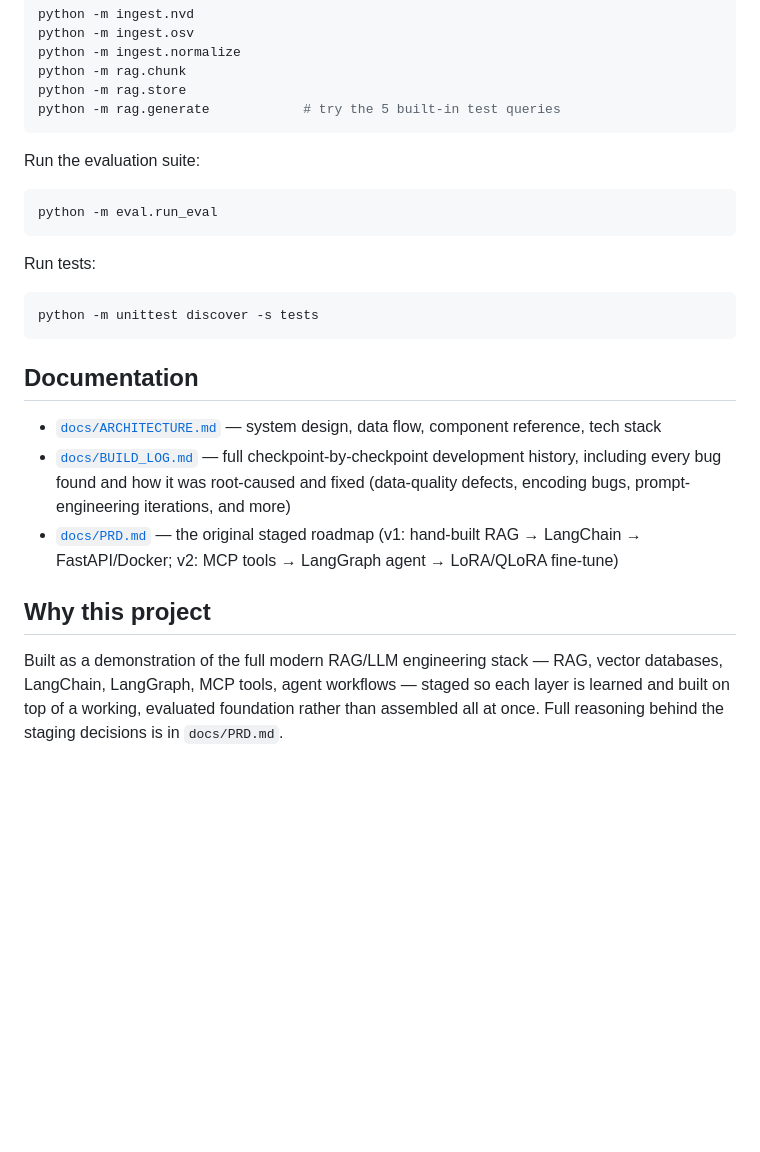
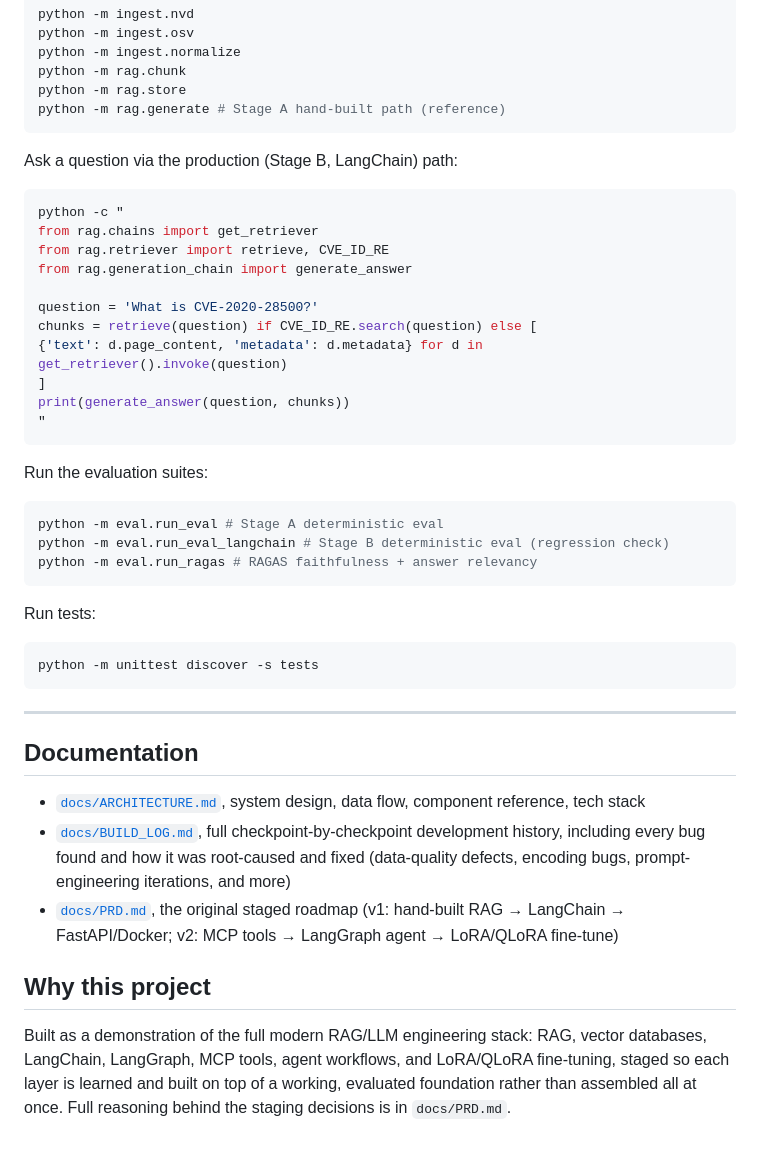
Before and after one commit to SoumyaXD/Sentinel, a Markdown page: README.md, the part around one of its changes. Rendered like a GitHub page; blank space fills up the shorter version.

````diff
--- a/README.md
+++ b/README.md
@@ -77,12 +93,29 @@ python -m ingest.osv
 python -m ingest.normalize
 python -m rag.chunk
 python -m rag.store
-python -m rag.generate            # try the 5 built-in test queries
+python -m rag.generate # Stage A hand-built path (reference)
 ```
 
-Run the evaluation suite:
+Ask a question via the production (Stage B, LangChain) path:
 ```bash
-python -m eval.run_eval
+python -c "
+from rag.chains import get_retriever
+from rag.retriever import retrieve, CVE_ID_RE
+from rag.generation_chain import generate_answer
+
+question = 'What is CVE-2020-28500?'
+chunks = retrieve(question) if CVE_ID_RE.search(question) else [
+{'text': d.page_content, 'metadata': d.metadata} for d in get_retriever().invoke(question)
+]
+print(generate_answer(question, chunks))
+"
+```
+
+Run the evaluation suites:
+```bash
+python -m eval.run_eval # Stage A deterministic eval
+python -m eval.run_eval_langchain # Stage B deterministic eval (regression check)
+python -m eval.run_ragas # RAGAS faithfulness + answer relevancy
 ```
 
 Run tests:
@@ -90,21 +123,24 @@ Run tests:
 python -m unittest discover -s tests
 ```
 
+---
 
 ## Documentation
 
-- [`docs/ARCHITECTURE.md`](docs/ARCHITECTURE.md) — system design, data flow,
-  component reference, tech stack
-- [`docs/BUILD_LOG.md`](docs/BUILD_LOG.md) — full checkpoint-by-checkpoint
-  development history, including every bug found and how it was root-caused
-  and fixed (data-quality defects, encoding bugs, prompt-engineering
-  iterations, and more)
-- [`docs/PRD.md`](docs/PRD.md) — the original staged roadmap (v1: hand-built
-  RAG → LangChain → FastAPI/Docker; v2: MCP tools → LangGraph agent →
-  LoRA/QLoRA fine-tune)
+- [`docs/ARCHITECTURE.md`](docs/ARCHITECTURE.md), system design, data flow,
+component reference, tech stack
+- [`docs/BUILD_LOG.md`](docs/BUILD_LOG.md), full checkpoint-by-checkpoint
+development history, including every bug found and how it was root-caused
+and fixed (data-quality defects, encoding bugs, prompt-engineering
+iterations, and more)
+- [`docs/PRD.md`](docs/PRD.md), the original staged roadmap (v1: hand-built
+RAG → LangChain → FastAPI/Docker; v2: MCP tools → LangGraph agent →
+LoRA/QLoRA fine-tune)
 
 ## Why this project
 
-Built as a demonstration of the full modern RAG/LLM engineering stack — RAG,
-vector databases, LangChain, LangGraph, MCP tools, agent workflows — staged so each layer is learned and built on top of a working, evaluated foundation rather than assembled all at once. Full
+Built as a demonstration of the full modern RAG/LLM engineering stack: RAG,
+vector databases, LangChain, LangGraph, MCP tools, agent workflows, and
+LoRA/QLoRA fine-tuning, staged so each layer is learned and built on top of
+a working, evaluated foundation rather than assembled all at once. Full
 reasoning behind the staging decisions is in `docs/PRD.md`.
````
Also changed, not shown: other parts of README.md (+43 -27 lines).
